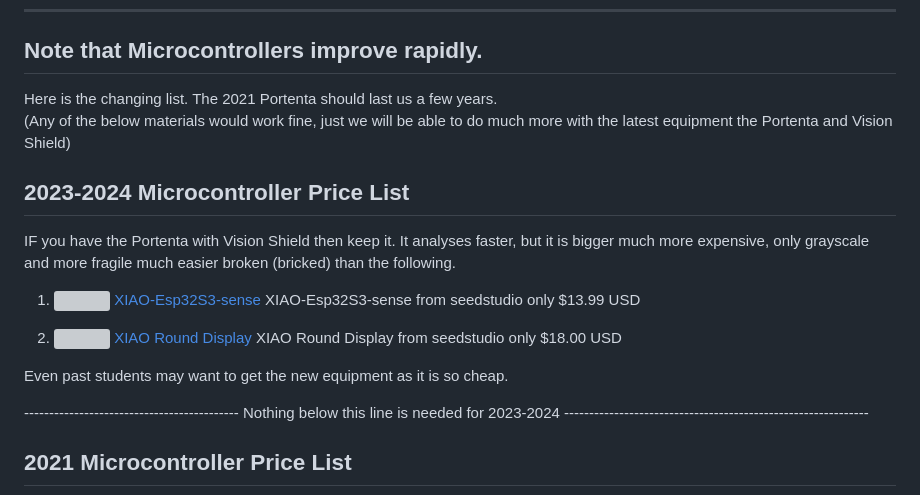
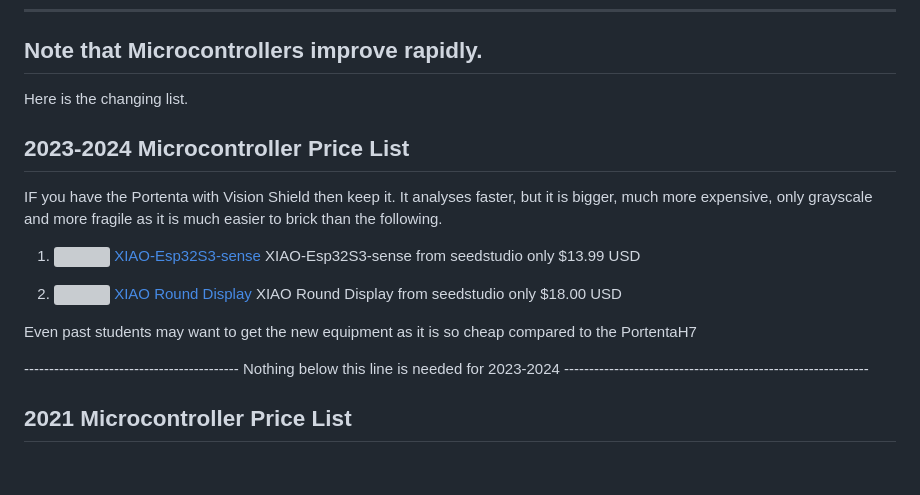
Before and after one commit to hpssjellis/machine-learning-gearbots-jer, a Markdown page: price-list.md, the part around the change. Rendered like a GitHub page; blank space fills up the shorter version; grey boxes are pictures that could not be loaded.

```diff
--- a/price-list.md
+++ b/price-list.md
@@ -48,19 +48,18 @@ You must get an extra servo motor as this makes coding much eaiser than the orgi
 
 ## Note that Microcontrollers improve rapidly.
 
-Here is the changing list. The 2021 Portenta should last us a few years.
-(Any of the below materials would work fine, just we will be able to do much more with the latest equipment the Portenta and Vision Shield)
+Here is the changing list.
 
 ## 2023-2024 Microcontroller Price List
 
-IF you have the Portenta with Vision Shield then keep it. It analyses faster, but it is bigger much more expensive, only grayscale and more fragile much easier broken (bricked) than the following.
+IF you have the Portenta with Vision Shield then keep it. It analyses faster, but it is bigger, much more expensive, only grayscale and more fragile as it is much easier to brick than the following.
 
 
 1. <img src="https://github.com/hpssjellis/machine-learning-gearbots-jer/assets/5605614/3d1a1be9-0d77-4882-9bbc-3a3b6aa90794" width=400 /> [XIAO-Esp32S3-sense](https://wiki.seeedstudio.com/xiao_esp32s3_getting_started/)  XIAO-Esp32S3-sense from seedstudio only $13.99 USD
 
 2. <img src="https://github.com/hpssjellis/machine-learning-gearbots-jer/assets/5605614/3c0e711d-3828-4ea4-b7da-0e91730a40c1.png" width=400 /> [XIAO Round Display](https://wiki.seeedstudio.com/get_start_round_display/)  XIAO Round Display from seedstudio only $18.00 USD
 
-Even past students may want to get the new equipment as it is so cheap.
+Even past students may want to get the new equipment as it is so cheap compared to the PortentaH7
 
 ------------------------------------------- Nothing below this line is needed for 2023-2024 -------------------------------------------------------------
 
```
